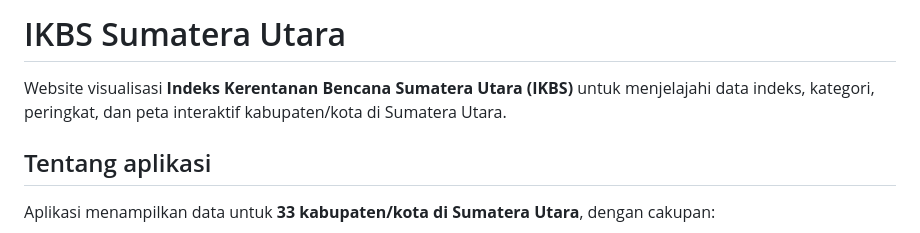
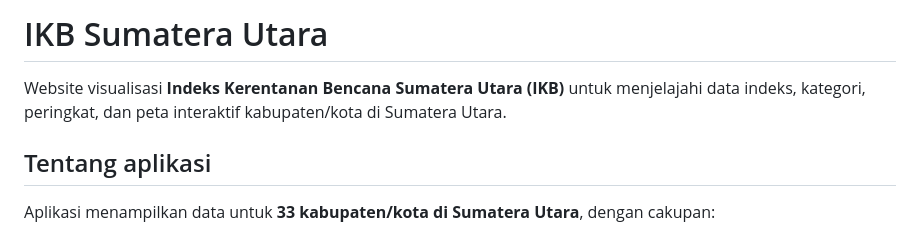
Before and after one commit to gustogg/ikb-sumut-thesis, a Markdown page: README.md, the part around the change. Drawn GitHub-style.

```diff
--- a/README.md
+++ b/README.md
@@ -1,6 +1,6 @@
-# IKBS Sumatera Utara
+# IKB Sumatera Utara
 
-Website visualisasi **Indeks Kerentanan Bencana Sumatera Utara (IKBS)** untuk menjelajahi data indeks, kategori, peringkat, dan peta interaktif kabupaten/kota di Sumatera Utara.
+Website visualisasi **Indeks Kerentanan Bencana Sumatera Utara (IKB)** untuk menjelajahi data indeks, kategori, peringkat, dan peta interaktif kabupaten/kota di Sumatera Utara.
 
 ## Tentang aplikasi
 
```
